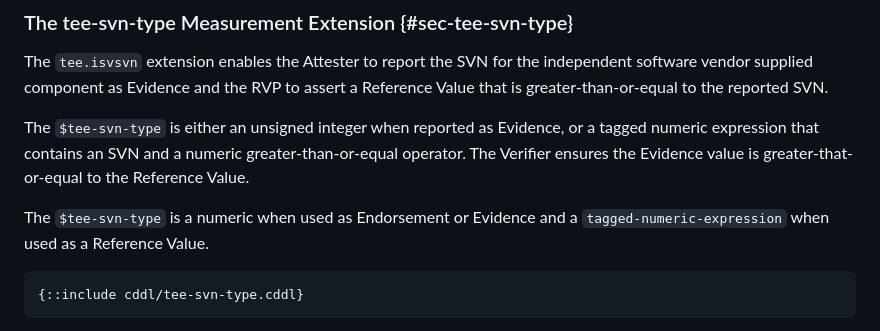
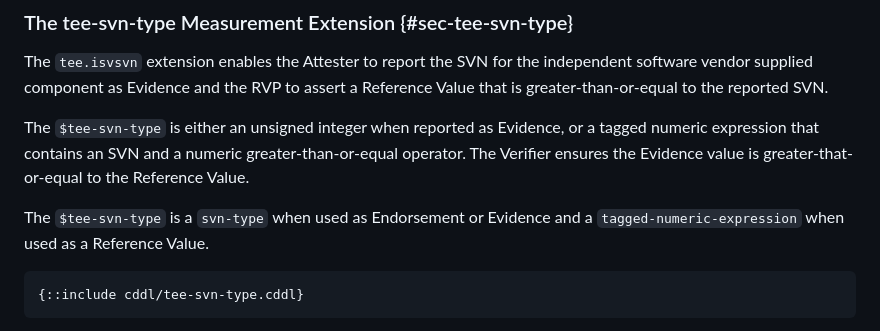
Before and after one commit to nedmsmith/draft-cds-rats-intel-corim-profile, a Markdown page: draft-cds-rats-intel-corim-profile.md, the part around the change. Drawn GitHub-style.

Commit message:
Update draft-cds-rats-intel-corim-profile.md
fix wording to use svn-type rather than numeric and fixed whitespace formatting.

```diff
--- a/draft-cds-rats-intel-corim-profile.md
+++ b/draft-cds-rats-intel-corim-profile.md
@@ -830,11 +830,9 @@ The `tee.isvsvn` extension enables the Attester to report the SVN for the indepe
 component as Evidence and the RVP to assert a Reference Value that is greater-than-or-equal to the reported SVN.
 
 The `$tee-svn-type` is either an unsigned integer when reported as Evidence, or a tagged numeric expression
-that contains an SVN and a numeric greater-than-or-equal operator. The Verifier ensures the Evidence value is
-greater-that-or-equal to the Reference Value.
+that contains an SVN and a numeric greater-than-or-equal operator. The Verifier ensures the Evidence value is greater-that-or-equal to the Reference Value.
 
-The `$tee-svn-type` is a numeric when used as Endorsement or Evidence and a `tagged-numeric-expression` when
-used as a Reference Value.
+The `$tee-svn-type` is a `svn-type` when used as Endorsement or Evidence and a `tagged-numeric-expression` when used as a Reference Value.
 
 ~~~ cddl
 {::include cddl/tee-svn-type.cddl}
```
